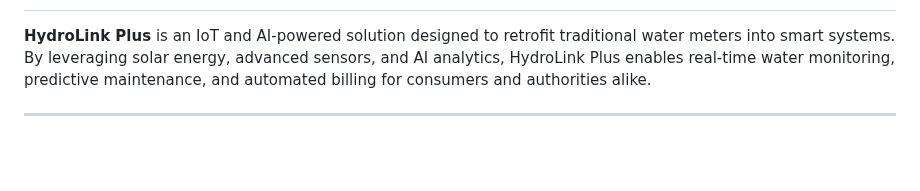
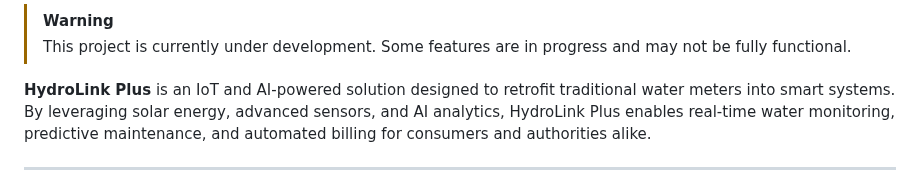
Before and after one commit to albinvar/hydrolink-plus, a Markdown page: README.md, the part around one of its changes. Rendered like a GitHub page; blank space fills up the shorter version.

Commit message:
docs:  update README.md

```diff
--- a/README.md
+++ b/README.md
@@ -2,3 +17,6 @@
+> [!WARNING]
+> This project is currently under development. Some features are in progress and may not be fully functional.
+
 
 **HydroLink Plus** is an IoT and AI-powered solution designed to retrofit traditional water meters into smart systems. By leveraging solar energy, advanced sensors, and AI analytics, HydroLink Plus enables real-time water monitoring, predictive maintenance, and automated billing for consumers and authorities alike.
 
```
Also changed, not shown: other parts of README.md (+16 -1 lines).
